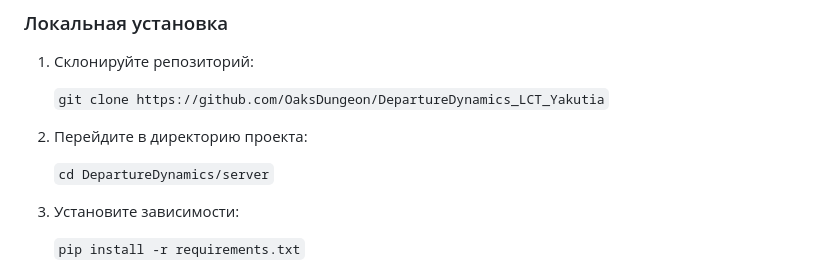
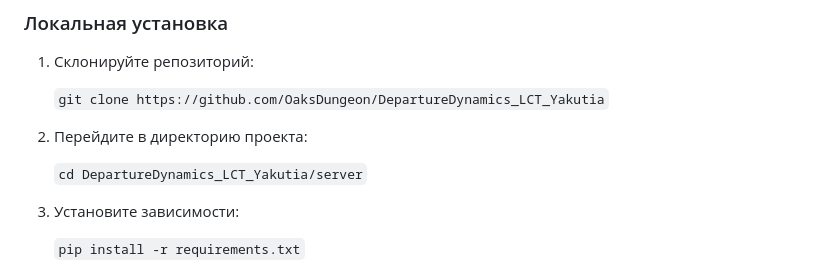
Before and after one commit to RebelRaider/DepartureDynamics, a Markdown page: README.md, the part around the change. GitHub-like rendering.

```diff
--- a/README.md
+++ b/README.md
@@ -33,7 +33,7 @@ DepartureDynamics — это инновационный сервис, котор
 
 2. Перейдите в директорию проекта:
 
-   `cd DepartureDynamics/server`
+   `cd DepartureDynamics_LCT_Yakutia/server`
 
 3. Установите зависимости:
 
```
